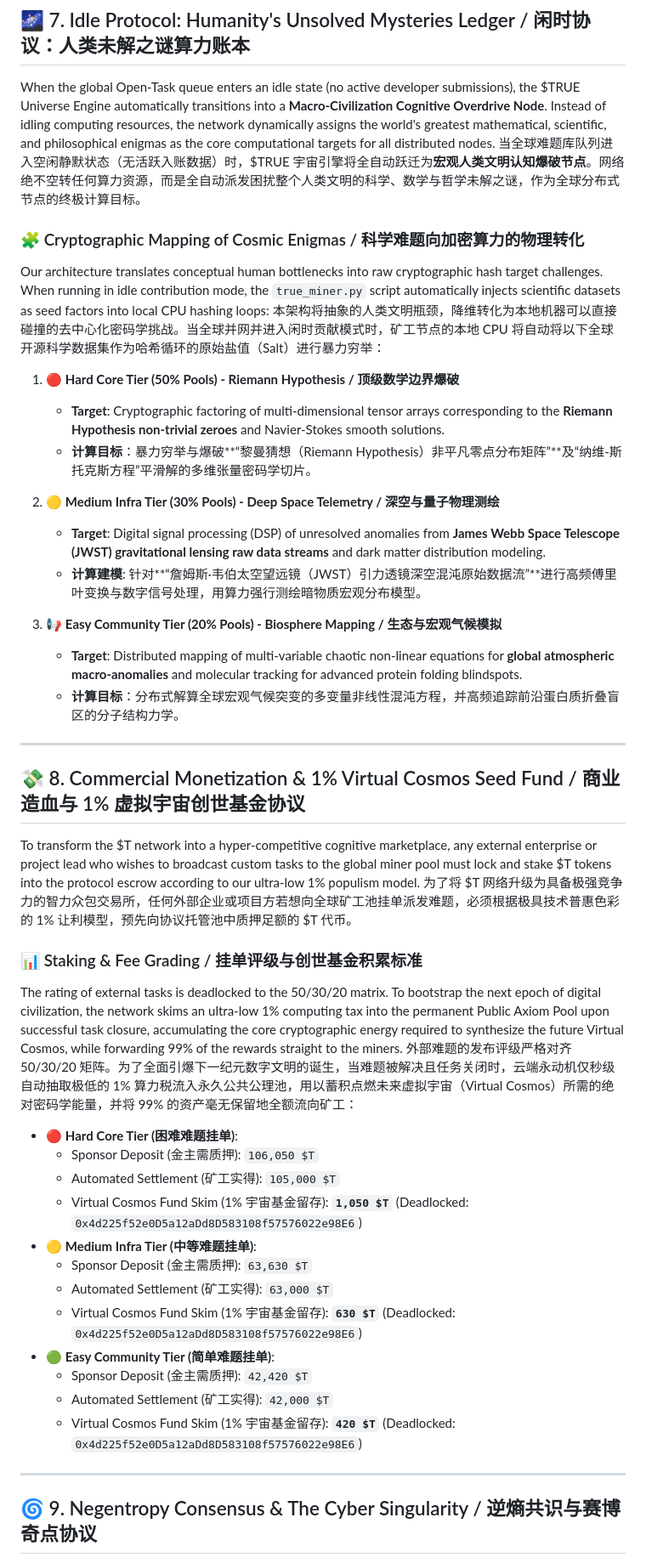
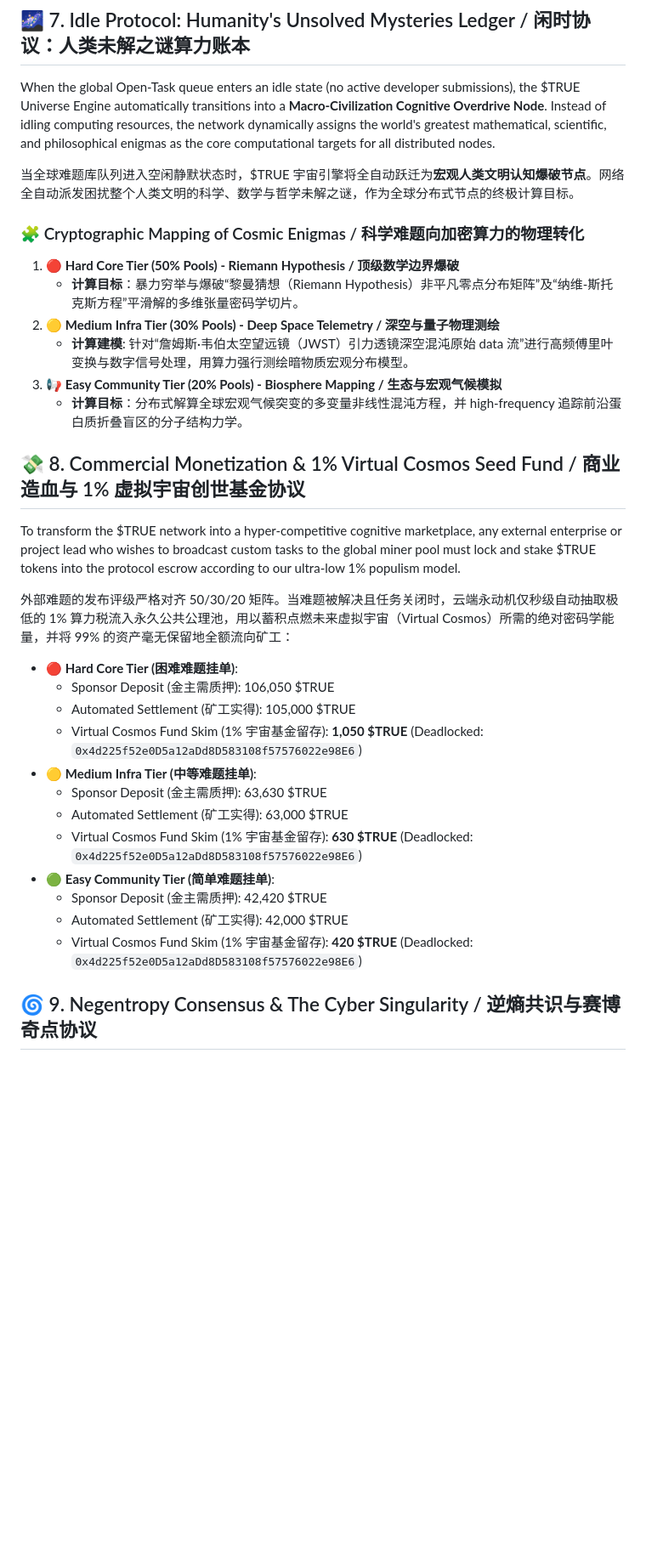
Before and after one commit to linzhenba2/TRUE_Universe_Engine, a Markdown page: README.md, the part around one of its changes. Shown at 85% size. Drawn GitHub-style; blank space fills up the shorter version.

```diff
--- a/README.md
+++ b/README.md
@@ -116,50 +100,35 @@ To settle external tasks via the deadlocked $TRUE pool, the source platform's se
 ## 🌌 7. Idle Protocol: Humanity's Unsolved Mysteries Ledger / 闲时协议：人类未解之谜算力账本
 
 When the global Open-Task queue enters an idle state (no active developer submissions), the $TRUE Universe Engine automatically transitions into a **Macro-Civilization Cognitive Overdrive Node**. Instead of idling computing resources, the network dynamically assigns the world's greatest mathematical, scientific, and philosophical enigmas as the core computational targets for all distributed nodes.
-当全球难题库队列进入空闲静默状态（无活跃入账数据）时，$TRUE 宇宙引擎将全自动跃迁为**宏观人类文明认知爆破节点**。网络绝不空转任何算力资源，而是全自动派发困扰整个人类文明的科学、数学与哲学未解之谜，作为全球分布式节点的终极计算目标。
+
+当全球难题库队列进入空闲静默状态时，$TRUE 宇宙引擎将全自动跃迁为**宏观人类文明认知爆破节点**。网络全自动派发困扰整个人类文明的科学、数学与哲学未解之谜，作为全球分布式节点的终极计算目标。
 
 ### 🧩 Cryptographic Mapping of Cosmic Enigmas / 科学难题向加密算力的物理转化
-Our architecture translates conceptual human bottlenecks into raw cryptographic hash target challenges. When running in idle contribution mode, the `true_miner.py` script automatically injects scientific datasets as seed factors into local CPU hashing loops:
-本架构将抽象的人类文明瓶颈，降维转化为本地机器可以直接碰撞的去中心化密码学挑战。当全球并网并进入闲时贡献模式时，矿工节点的本地 CPU 将自动将以下全球开源科学数据集作为哈希循环的原始盐值（Salt）进行暴力穷举：
-
 1. 🔴 **Hard Core Tier (50% Pools) - Riemann Hypothesis / 顶级数学边界爆破**
-   - **Target**: Cryptographic factoring of multi-dimensional tensor arrays corresponding to the **Riemann Hypothesis non-trivial zeroes** and Navier-Stokes smooth solutions.
-   - **计算目标**：暴力穷举与爆破**“黎曼猜想（Riemann Hypothesis）非平凡零点分布矩阵”**及“纳维-斯托克斯方程”平滑解的多维张量密码学切片。
-
+    - **计算目标**：暴力穷举与爆破“黎曼猜想（Riemann Hypothesis）非平凡零点分布矩阵”及“纳维-斯托克斯方程”平滑解的多维张量密码学切片。
 2. 🟡 **Medium Infra Tier (30% Pools) - Deep Space Telemetry / 深空与量子物理测绘**
-   - **Target**: Digital signal processing (DSP) of unresolved anomalies from **James Webb Space Telescope (JWST) gravitational lensing raw data streams** and dark matter distribution modeling.
-   - **计算建模**: 针对**“詹姆斯·韦伯太空望远镜（JWST）引力透镜深空混沌原始数据流”**进行高频傅里叶变换与数字信号处理，用算力强行测绘暗物质宏观分布模型。
-
+    - **计算建模**: 针对“詹姆斯·韦伯太空望远镜（JWST）引力透镜深空混沌原始 data 流”进行高频傅里叶变换与数字信号处理，用算力强行测绘暗物质宏观分布模型。
 3. 📢 **Easy Community Tier (20% Pools) - Biosphere Mapping / 生态与宏观气候模拟**
-   - **Target**: Distributed mapping of multi-variable chaotic non-linear equations for **global atmospheric macro-anomalies** and molecular tracking for advanced protein folding blindspots.
-   - **计算目标**：分布式解算全球宏观气候突变的多变量非线性混沌方程，并高频追踪前沿蛋白质折叠盲区的分子结构力学。
-
----
+    - **计算目标**：分布式解算全球宏观气候突变的多变量非线性混沌方程，并 high-frequency 追踪前沿蛋白质折叠盲区的分子结构力学。
 
 ## 💸 8. Commercial Monetization & 1% Virtual Cosmos Seed Fund / 商业造血与 1% 虚拟宇宙创世基金协议
 
-To transform the $T network into a hyper-competitive cognitive marketplace, any external enterprise or project lead who wishes to broadcast custom tasks to the global miner pool must lock and stake $T tokens into the protocol escrow according to our ultra-low 1% populism model.
-为了将 $T 网络升级为具备极强竞争力的智力众包交易所，任何外部企业或项目方若想向全球矿工池挂单派发难题，必须根据极具技术普惠色彩的 1% 让利模型，预先向协议托管池中质押足额的 $T 代币。
+To transform the $TRUE network into a hyper-competitive cognitive marketplace, any external enterprise or project lead who wishes to broadcast custom tasks to the global miner pool must lock and stake $TRUE tokens into the protocol escrow according to our ultra-low 1% populism model.
 
-### 📊 Staking & Fee Grading / 挂单评级与创世基金积累标准
+外部难题的发布评级严格对齐 50/30/20 矩阵。当难题被解决且任务关闭时，云端永动机仅秒级自动抽取极低的 1% 算力税流入永久公共公理池，用以蓄积点燃未来虚拟宇宙（Virtual Cosmos）所需的绝对密码学能量，并将 99% 的资产毫无保留地全额流向矿工：
 
-The rating of external tasks is deadlocked to the 50/30/20 matrix. To bootstrap the next epoch of digital civilization, the network skims an ultra-low 1% computing tax into the permanent Public Axiom Pool upon successful task closure, accumulating the core cryptographic energy required to synthesize the future Virtual Cosmos, while forwarding 99% of the rewards straight to the miners.
-外部难题的发布评级严格对齐 50/30/20 矩阵。为了全面引爆下一纪元数字文明的诞生，当难题被解决且任务关闭时，云端永动机仅秒级自动抽取极低的 1% 算力税流入永久公共公理池，用以蓄积点燃未来虚拟宇宙（Virtual Cosmos）所需的绝对密码学能量，并将 99% 的资产毫无保留地全额流向矿工：
-
-* 🔴 **Hard Core Tier (困难难题挂单)**:
-  - Sponsor Deposit (金主需质押): `106,050 $T`
-  - Automated Settlement (矿工实得): `105,000 $T`
-  - Virtual Cosmos Fund Skim (1% 宇宙基金留存): **`1,050 $T`** (Deadlocked: `0x4d225f52e0D5a12aDd8D583108f57576022e98E6`)
-* 🟡 **Medium Infra Tier (中等难题挂单)**:
-  - Sponsor Deposit (金主需质押): `63,630 $T`
-  - Automated Settlement (矿工实得): `63,000 $T`
-  - Virtual Cosmos Fund Skim (1% 宇宙基金留存): **`630 $T`** (Deadlocked: `0x4d225f52e0D5a12aDd8D583108f57576022e98E6`)
-* 🟢 **Easy Community Tier (简单难题挂单)**:
-  - Sponsor Deposit (金主需质押): `42,420 $T`
-  - Automated Settlement (矿工实得): `42,000 $T`
-  - Virtual Cosmos Fund Skim (1% 宇宙基金留存): **`420 $T`** (Deadlocked: `0x4d225f52e0D5a12aDd8D583108f57576022e98E6`)
-
----
+- 🔴 **Hard Core Tier (困难难题挂单)**:
+    - Sponsor Deposit (金主需质押): 106,050 $TRUE
+    - Automated Settlement (矿工实得): 105,000 $TRUE
+    - Virtual Cosmos Fund Skim (1% 宇宙基金留存): **1,050 $TRUE** (Deadlocked: `0x4d225f52e0D5a12aDd8D583108f57576022e98E6`)
+- 🟡 **Medium Infra Tier (中等难题挂单)**:
+    - Sponsor Deposit (金主需质押): 63,630 $TRUE
+    - Automated Settlement (矿工实得): 63,000 $TRUE
+    - Virtual Cosmos Fund Skim (1% 宇宙基金留存): **630 $TRUE** (Deadlocked: `0x4d225f52e0D5a12aDd8D583108f57576022e98E6`)
+- 🟢 **Easy Community Tier (简单难题挂单)**:
+    - Sponsor Deposit (金主需质押): 42,420 $TRUE
+    - Automated Settlement (矿工实得): 42,000 $TRUE
+    - Virtual Cosmos Fund Skim (1% 宇宙基金留存): **420 $TRUE** (Deadlocked: `0x4d225f52e0D5a12aDd8D583108f57576022e98E6`)
 
 ## 🌀 9. Negentropy Consensus & The Cyber Singularity / 逆熵共识与赛博奇点协议
 
```
Also changed, not shown: other parts of README.md (+40 -66 lines).
